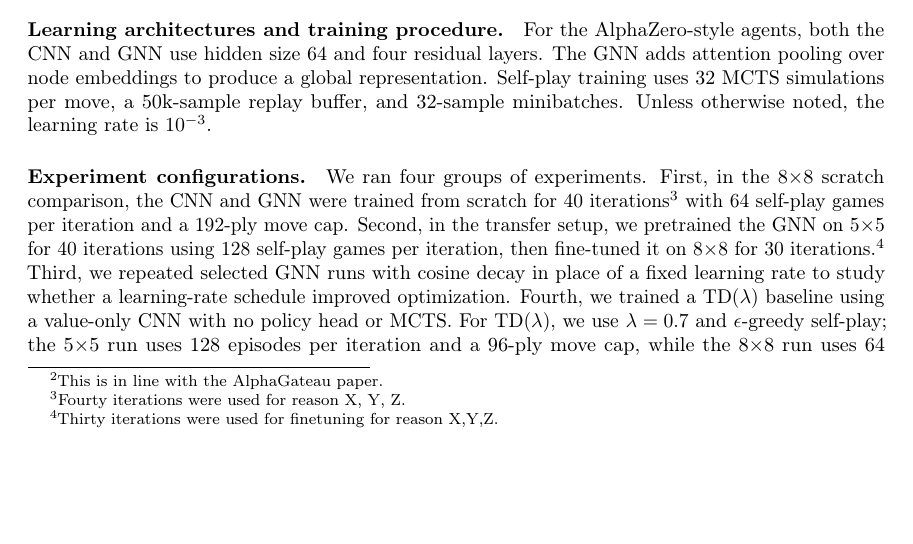
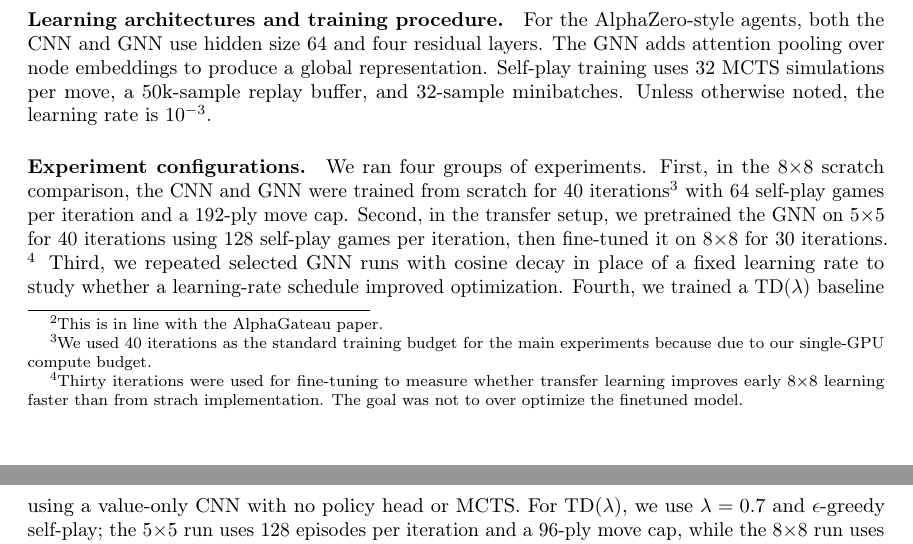
Before and after one commit to Otm02/alphagateau-breakthrough-v2, a LaTeX paper (report/paper.tex): part of page 3 of 9 before the commit and two parts of pages 3 and 4 of 9 after it, the two joined at a grey line, cut so that both start at the same text, the shorter picture padded with empty space. Compiled offline with pdfLaTeX; a LaTeX package or settings file that is missing is left out.

Commit message:
explination added

```diff
--- a/report/paper.tex
+++ b/report/paper.tex
@@ -131,10 +131,11 @@ Unless otherwise noted, the learning rate is $10^{-3}$.
 \paragraph{Experiment configurations.}
 We ran four groups of experiments.
 First, in the 8$\times$8 scratch comparison, the CNN and GNN were trained from scratch for
-40 iterations\footnote{Fourty iterations were used for reason X, Y, Z.} %TODO outline why 40
+40 iterations\footnote{We used 40 iterations as the standard training budget for the main experiments because due to our single-GPU compute budget.}
 with 64 self-play games per iteration and a 192-ply move cap.
 Second, in the transfer setup, we pretrained the GNN on 5$\times$5 for 40 iterations using
-128 self-play games per iteration, then fine-tuned it on 8$\times$8 for 30 iterations.\footnote{Thirty iterations were used for finetuning for reason X,Y,Z.} %TODO outline why 30.
+128 self-play games per iteration, then fine-tuned it on 8$\times$8 for 30 iterations.
+\footnote{Thirty iterations were used for fine-tuning to measure whether transfer learning improves early 8$\times$8 learning faster than from strach implementation. The goal was not to over optimize the finetuned model.}
 Third, we repeated selected GNN runs with cosine decay in place of a fixed learning rate to study
 whether a learning-rate schedule improved optimization.
 Fourth, we trained a TD($\lambda$) baseline using a value-only CNN with no policy head or MCTS.
```
